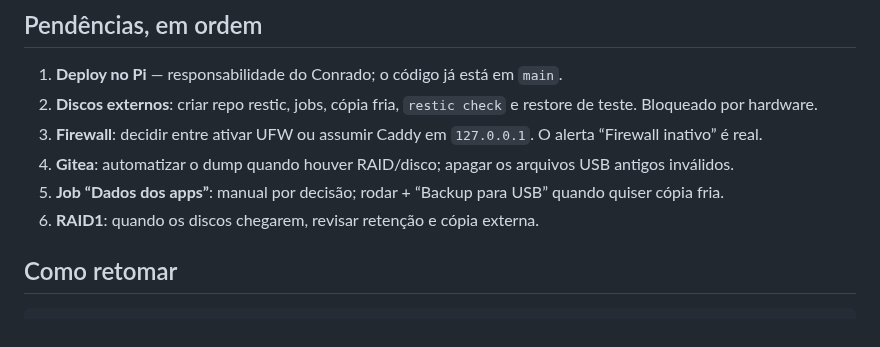
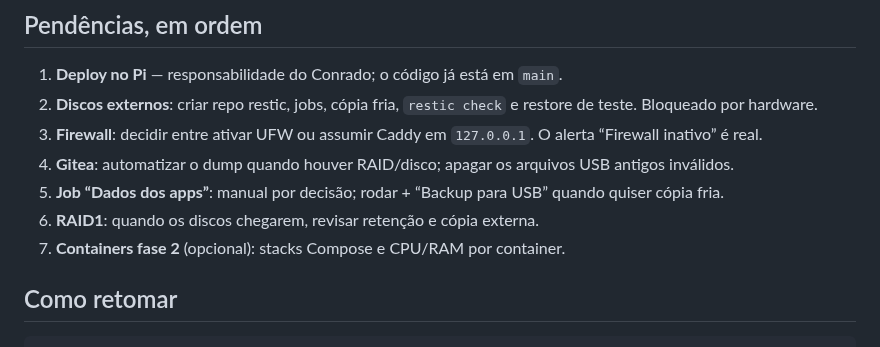
Before and after one commit to ConradoAlmeida/homelab-storage-admin, a Markdown page: docs/CONTEXTO.md, the part around the change. Drawn GitHub-style.

Commit message:
docs: registra containers fase dois

```diff
--- a/docs/CONTEXTO.md
+++ b/docs/CONTEXTO.md
@@ -70,6 +70,7 @@ Documento de retomada. Última atualização: **2026-10-28**.
 5. **Job “Dados dos apps”**: manual por decisão; rodar + “Backup para USB”
    quando quiser cópia fria.
 6. **RAID1**: quando os discos chegarem, revisar retenção e cópia externa.
+7. **Containers fase 2** (opcional): stacks Compose e CPU/RAM por container.
 
 ## Como retomar
 
```
